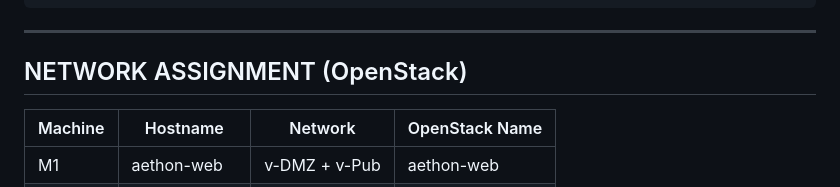
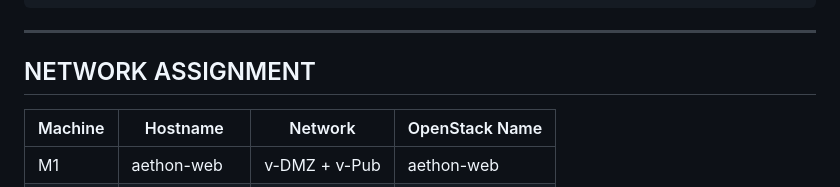
Before and after one commit to hacktifytechnologies/Range3, a Markdown page: README.md, the part around the change. GitHub-like rendering.

```diff
--- a/README.md
+++ b/README.md
@@ -59,7 +59,7 @@ INTERNET / VPN ACCESS
 
 ---
 
-## NETWORK ASSIGNMENT (OpenStack)
+## NETWORK ASSIGNMENT
 
 | Machine     | Hostname      | Network          | OpenStack Name  |
 |-------------|---------------|------------------|-----------------|
```
